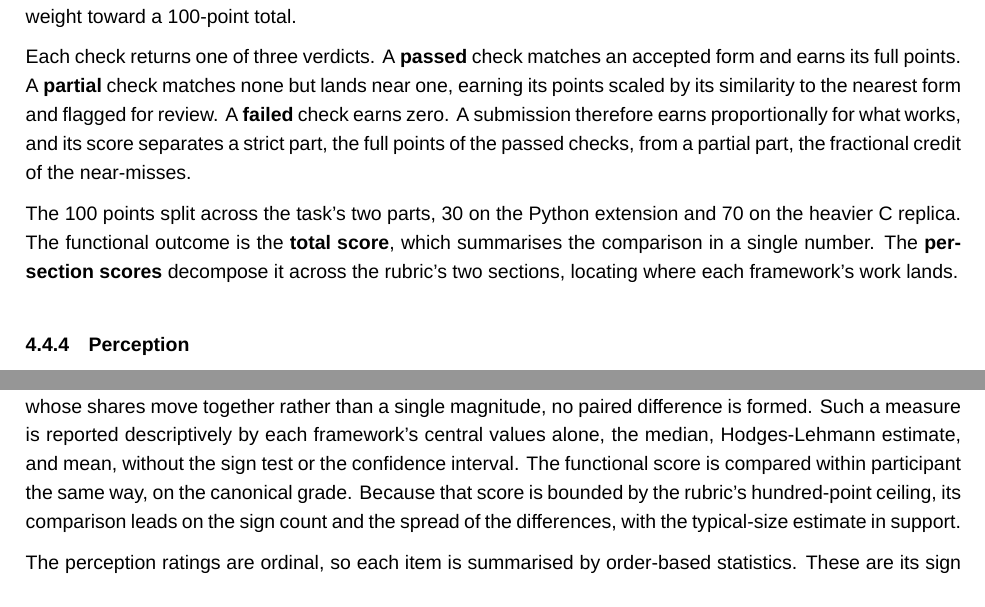
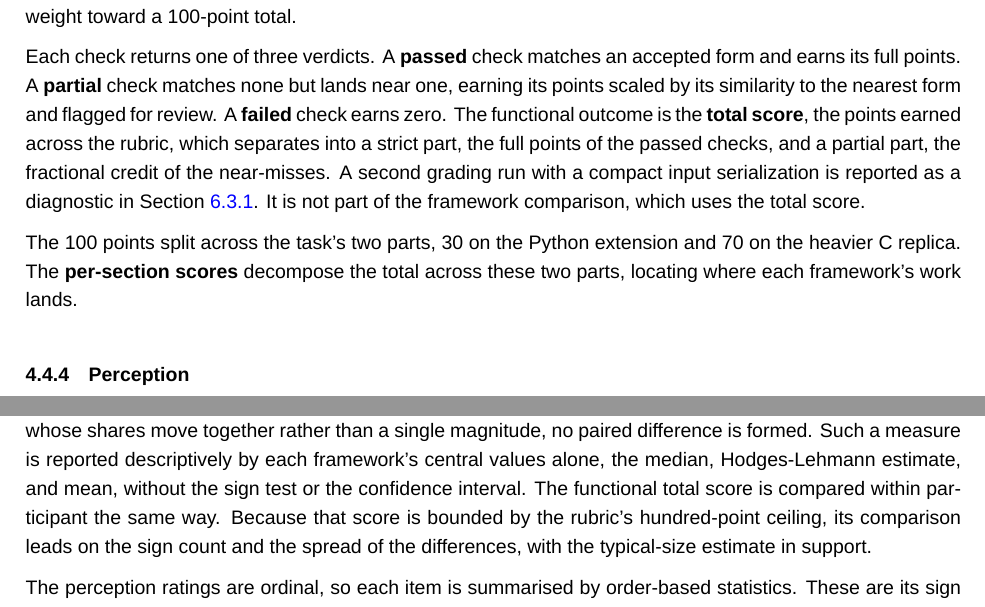
Before and after one commit to sdi2200262/bsc-apm-thesis, a LaTeX thesis (thesis.tex, which reads chapters/evaluation/evaluation.tex): two parts of pages 24 and 25 of 59, joined at a grey line, cut so that both start at the same text. Compiled offline with XeLaTeX; a missing font is replaced by an installed copy or a similar font.

Commit message:
docs(eval): name the functional grade the total score throughout

```diff
--- a/chapters/evaluation/evaluation.tex
+++ b/chapters/evaluation/evaluation.tex
@@ -108,9 +108,9 @@ Unlike the temporal measures, the interaction counts and both bucket views are a
 
 The functional dimension is scored by an automated grader that runs a fixed rubric of behavioural assertions against each submission. The grader observes only the running server's responses and the compiled C binary, never the participant's source, so it is indifferent to how the solution is built. It runs each submission against an equivalent environment, the same platform seeded afresh to exercise the behaviours under test. The rubric is a fixed set of ninety atomic checks, each testing one expected behaviour and carrying a calibrated point weight toward a 100-point total.
 
-Each check returns one of three verdicts. A \textbf{passed} check matches an accepted form and earns its full points. A \textbf{partial} check matches none but lands near one, earning its points scaled by its similarity to the nearest form and flagged for review. A \textbf{failed} check earns zero. A submission therefore earns proportionally for what works, and its score separates a strict part, the full points of the passed checks, from a partial part, the fractional credit of the near-misses.
+Each check returns one of three verdicts. A \textbf{passed} check matches an accepted form and earns its full points. A \textbf{partial} check matches none but lands near one, earning its points scaled by its similarity to the nearest form and flagged for review. A \textbf{failed} check earns zero. The functional outcome is the \textbf{total score}, the points earned across the rubric, which separates into a strict part, the full points of the passed checks, and a partial part, the fractional credit of the near-misses. A second grading run with a compact input serialization is reported as a diagnostic in Section~\ref{sec:disc-grading-blackbox}. It is not part of the framework comparison, which uses the total score.
 
-The 100 points split across the task's two parts, 30 on the Python extension and 70 on the heavier C replica. The functional outcome is the \textbf{total score}, which summarises the comparison in a single number. The \textbf{per-section scores} decompose it across the rubric's two sections, locating where each framework's work lands.
+The 100 points split across the task's two parts, 30 on the Python extension and 70 on the heavier C replica. The \textbf{per-section scores} decompose the total across these two parts, locating where each framework's work lands.
 
 \subsection{Perception}
 \label{sec:measures-perception}
@@ -144,6 +144,6 @@ The uncertainty around that typical difference is a confidence interval for it,
 \]
 The interval's coverage depends on the number of pairs, and is 95.8\% across the full cohort of twelve and 96.9\% across the six-participant model splits.
 
-The economic and process measures are continuous, and each is reported both by each framework's measured values and by the within-participant paired difference between them, taking the three summaries in full. Where a measure has no counterpart to pair against, as with APM's per-role attribution, or is a composition whose shares move together rather than a single magnitude, no paired difference is formed. Such a measure is reported descriptively by each framework's central values alone, the median, Hodges-Lehmann estimate, and mean, without the sign test or the confidence interval. The functional score is compared within participant the same way, on the canonical grade. Because that score is bounded by the rubric's hundred-point ceiling, its comparison leads on the sign count and the spread of the differences, with the typical-size estimate in support.
+The economic and process measures are continuous, and each is reported both by each framework's measured values and by the within-participant paired difference between them, taking the three summaries in full. Where a measure has no counterpart to pair against, as with APM's per-role attribution, or is a composition whose shares move together rather than a single magnitude, no paired difference is formed. Such a measure is reported descriptively by each framework's central values alone, the median, Hodges-Lehmann estimate, and mean, without the sign test or the confidence interval. The functional total score is compared within participant the same way. Because that score is bounded by the rubric's hundred-point ceiling, its comparison leads on the sign count and the spread of the differences, with the typical-size estimate in support.
 
 The perception ratings are ordinal, so each item is summarised by order-based statistics. These are its sign count and the median of its paired differences, read with the item's polarity, with the per-framework median ratings giving a profile across the items. Each rating is also read against the behaviour it should reflect, descriptively at this cohort size, as the pattern of agreement and divergence between the two.
```
Also changed, not shown: chapters/discussions/discussions.tex (+1 -1 lines), chapters/results/results-appendix.tex (+1 -1 lines).
